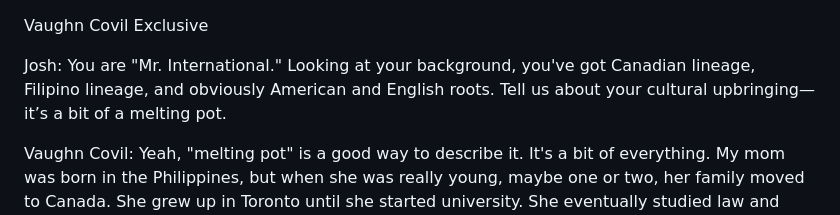
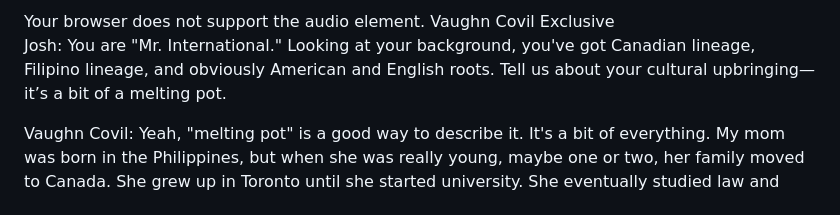
Before and after one commit to joshunkan-dev/JR-Squad-Builder, a Markdown page: articles/vaughn-covil-exclusive.md, the part around the change. Rendered like a GitHub page.

Commit message:
Add audio source to Vaughn Covil exclusive article
Added audio source element for Vaughn Covil exclusive article.

```diff
--- a/articles/vaughn-covil-exclusive.md
+++ b/articles/vaughn-covil-exclusive.md
@@ -1,3 +1,6 @@
+  <source src="../articles/vaughn-covil-exclusive.mp3" type="audio/mpeg">
+  Your browser does not support the audio element.
+</audio>
  Vaughn Covil Exclusive
 
 Josh: You are "Mr. International." Looking at your background, you've got Canadian lineage, Filipino lineage, and obviously American and English roots. Tell us about your cultural upbringing—it’s a bit of a melting pot.
```
